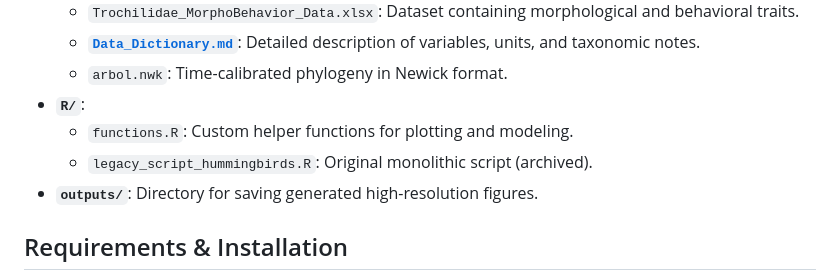
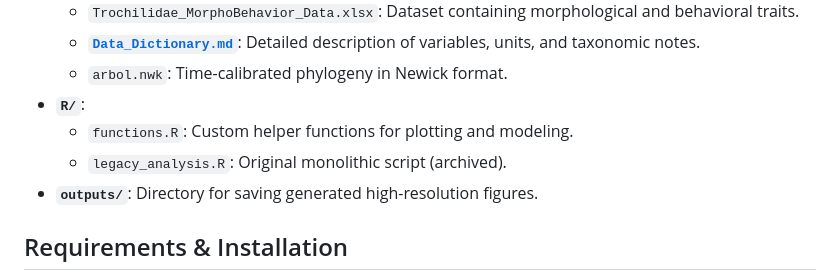
Before and after one commit to xyzdiego/Pauses-in-a-fast-paced-life-Intermittent-hovering-in-hummingbirds, a Markdown page: README.md, the part around the change. Rendered like a GitHub page.

```diff
--- a/README.md
+++ b/README.md
@@ -26,7 +26,7 @@ The project is organized as follows:
   - `arbol.nwk`: Time-calibrated phylogeny in Newick format.
 * **`R/`**:
   - `functions.R`: Custom helper functions for plotting and modeling.
-  - `legacy_script_hummingbirds.R`: Original monolithic script (archived).
+  - `legacy_analysis.R`: Original monolithic script (archived).
 * **`outputs/`**: Directory for saving generated high-resolution figures.
 
 ## Requirements & Installation
```
